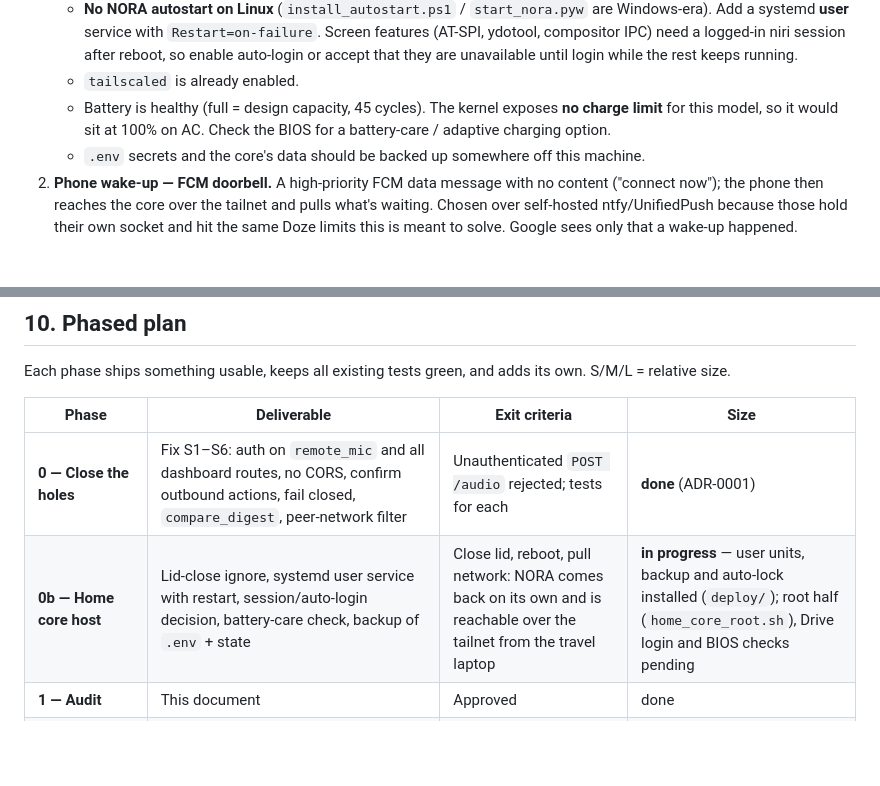
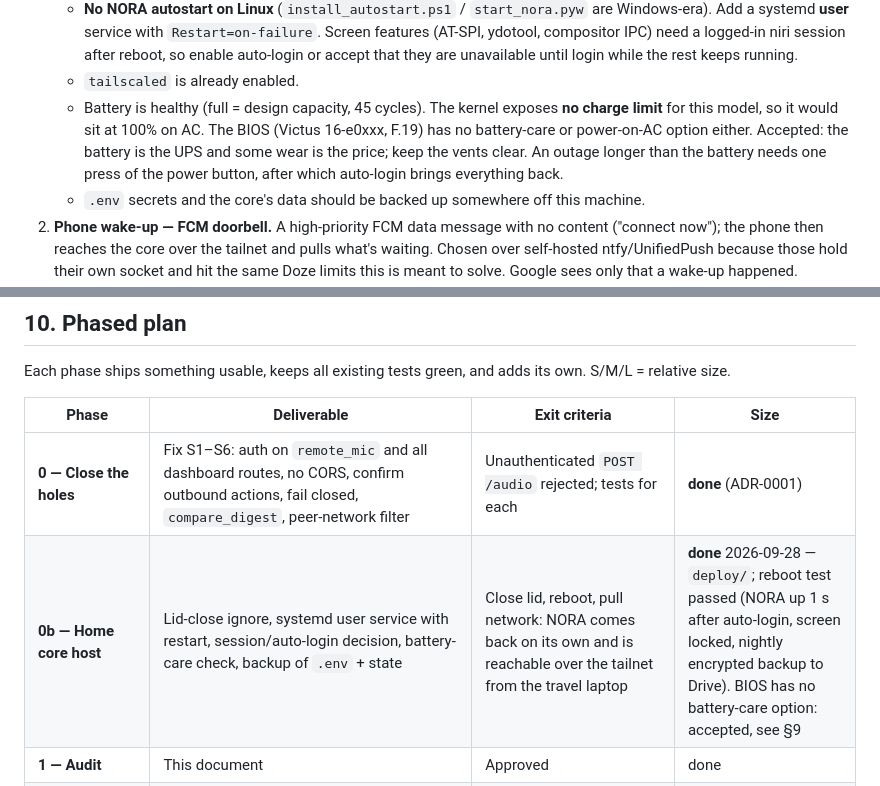
Before and after one commit to AaditPani-RVU/N.O.R.A, a Markdown page: NORA_DISTRIBUTED_PLAN.md, 2 parts joined by grey strips. Drawn GitHub-style; blank space fills up the shorter version.

Commit message:
Mark Phase 0b done: NORA survives a reboot with nobody at the laptop
The lid-closed reboot test passed: auto-login, NORA up one second
later with memory loaded, lock screen already showing. The BIOS has no
battery-care or power-on-AC option; recorded as an accepted limit.

```diff
--- a/NORA_DISTRIBUTED_PLAN.md
+++ b/NORA_DISTRIBUTED_PLAN.md
@@ -485,8 +485,11 @@ STT is not good enough; expect +0.5–1 s.
      unavailable until login while the rest keeps running.
    - `tailscaled` is already enabled.
    - Battery is healthy (full = design capacity, 45 cycles). The kernel exposes
-     **no charge limit** for this model, so it would sit at 100% on AC. Check
-     the BIOS for a battery-care / adaptive charging option.
+     **no charge limit** for this model, so it would sit at 100% on AC. The
+     BIOS (Victus 16-e0xxx, F.19) has no battery-care or power-on-AC option
+     either. Accepted: the battery is the UPS and some wear is the price; keep
+     the vents clear. An outage longer than the battery needs one press of the
+     power button, after which auto-login brings everything back.
    - `.env` secrets and the core's data should be backed up somewhere off this machine.
 2. **Phone wake-up — FCM doorbell.** A high-priority FCM data message with no
    content ("connect now"); the phone then reaches the core over the tailnet and
@@ -507,7 +510,7 @@ its own. S/M/L = relative size.
 | Phase | Deliverable | Exit criteria | Size |
 |---|---|---|---|
 | **0 — Close the holes** | Fix S1–S6: auth on `remote_mic` and all dashboard routes, no CORS, confirm outbound actions, fail closed, `compare_digest`, peer-network filter | Unauthenticated `POST /audio` rejected; tests for each | **done** (ADR-0001) |
-| **0b — Home core host** | Lid-close ignore, systemd user service with restart, session/auto-login decision, battery-care check, backup of `.env` + state | Close lid, reboot, pull network: NORA comes back on its own and is reachable over the tailnet from the travel laptop | **in progress** — user units, backup and auto-lock installed (`deploy/`); root half (`home_core_root.sh`), Drive login and BIOS checks pending |
+| **0b — Home core host** | Lid-close ignore, systemd user service with restart, session/auto-login decision, battery-care check, backup of `.env` + state | Close lid, reboot, pull network: NORA comes back on its own and is reachable over the tailnet from the travel laptop | **done** 2026-09-28 — `deploy/`; reboot test passed (NORA up 1 s after auto-login, screen locked, nightly encrypted backup to Drive). BIOS has no battery-care option: accepted, see §9 |
 | **1 — Audit** | This document | Approved | done |
 | **2 — Core foundations** | SQLite store (jobs, schedules, tasks first); channel-aware turn API merging `pipeline.handle_turn` + `gateway/core.py`; delivery router; Device Hub with pairing, handshake, invoke/result, confirmations; capability adapter in `command_engine`; **a Python fake device** used by tests | Fake device pairs, advertises `test.echo`, the LLM can call it, confirmation round-trips, audit shows device + origin, desktop behaviour unchanged | L |
 | **3 — Android skeleton** | Kotlin app: QR pairing, Keystore auth, reconnecting socket, outbox, kill switch, QS tile, audit screen, `device.status`, `phone.notify` | "NORA, what's my phone battery?" works from the laptop; kill switch stops it; reconnect after airplane mode | M |
```
